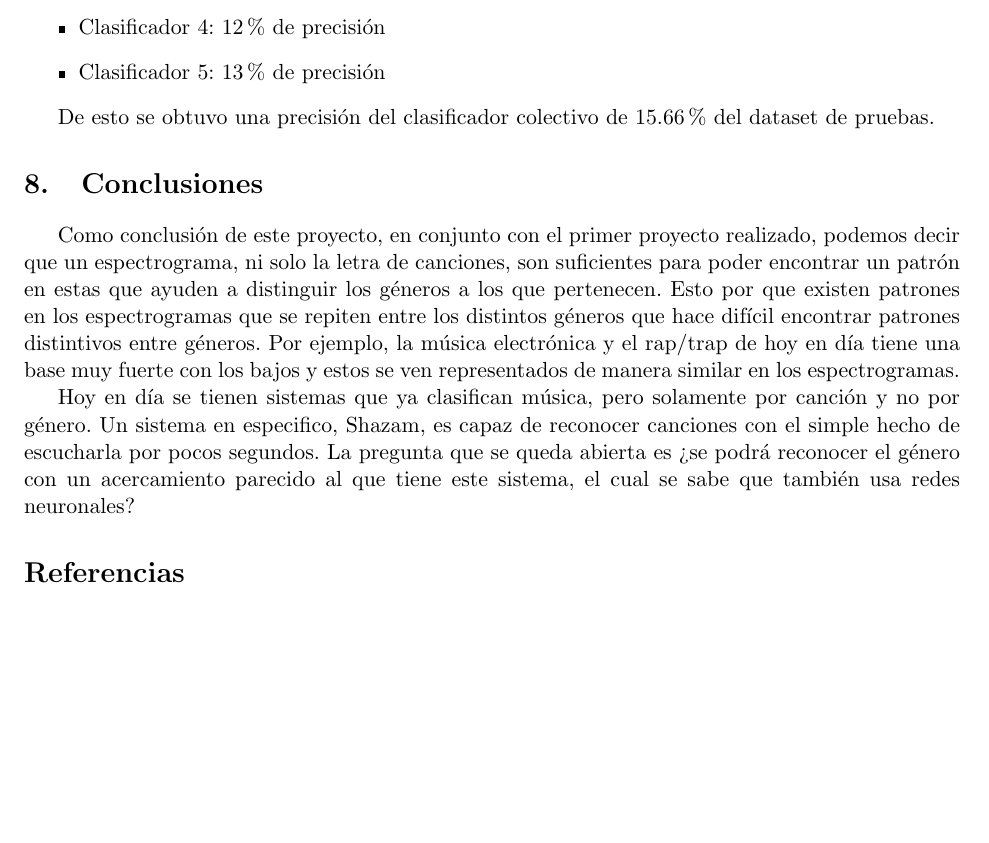
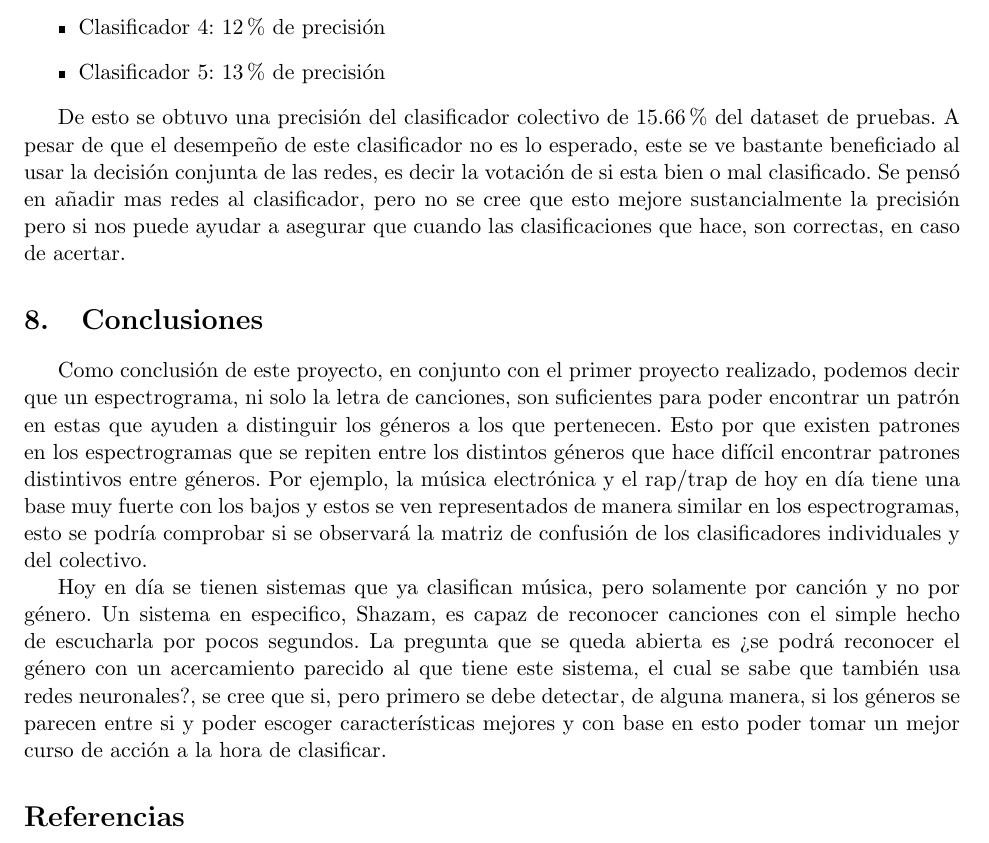
Before and after one commit to Gilberto-Lopez/Ensemble-Learning, a LaTeX document (Reporte/Reporte.tex): part of page 5 of 5 before the commit and part of page 5 of 6 after it, cut so that both start at the same text, the shorter picture padded with empty space. Compiled offline with pdfLaTeX.

Commit message:
Cmabios a conclusiones

```diff
--- a/Reporte/Reporte.tex
+++ b/Reporte/Reporte.tex
@@ -243,13 +243,27 @@ En el primer intento de entrenamiento que se probó (una capa convolucional, ent
 \item Clasificador 5: 13\% de precisión
 \end{itemize}
 
-De esto se obtuvo una precisión del clasificador colectivo de 15.66\% del dataset de pruebas.
+De esto se obtuvo una precisión del clasificador colectivo de 15.66\% del dataset de pruebas. A pesar de que el
+desempeño de este clasificador no es lo esperado, este se ve bastante beneficiado al usar la decisión conjunta de
+las redes, es decir la votación de si esta bien o mal clasificado. Se pensó en añadir mas redes al clasificador,
+pero no se cree que esto mejore sustancialmente la precisión pero si nos puede ayudar a asegurar que cuando las
+clasificaciones que hace, son correctas, en caso de acertar.
 
 \section{Conclusiones}
 
-Como conclusión de este proyecto, en conjunto con el primer proyecto realizado, podemos decir que un espectrograma, ni solo la letra de canciones, son suficientes para poder encontrar un patrón en estas que ayuden a distinguir los géneros a los que pertenecen. Esto por que existen patrones en los espectrogramas que se repiten entre los distintos géneros que hace difícil encontrar patrones distintivos entre géneros. Por ejemplo, la música electrónica y el rap/trap de hoy en día tiene una base muy fuerte con los bajos y estos se ven representados de manera similar en los espectrogramas.
+Como conclusión de este proyecto, en conjunto con el primer proyecto realizado, podemos decir que un
+espectrograma, ni solo la letra de canciones, son suficientes para poder encontrar un patrón en estas que ayuden a
+distinguir los géneros a los que pertenecen. Esto por que existen patrones en los espectrogramas que se repiten
+entre los distintos géneros que hace difícil encontrar patrones distintivos entre géneros. Por ejemplo, la música
+electrónica y el rap/trap de hoy en día tiene una base muy fuerte con los bajos y estos se ven representados de
+manera similar en los espectrogramas, esto se podría comprobar si se observará la matriz de confusión de los clasificadores individuales y del colectivo.
 
-Hoy en día se tienen sistemas que ya clasifican música, pero solamente por canción y no por género. Un sistema en especifico, Shazam, es capaz de reconocer canciones con el simple hecho de escucharla por pocos segundos. La pregunta que se queda abierta es ¿se podrá reconocer el género con un acercamiento parecido al que tiene este sistema, el cual se sabe que también usa redes neuronales?
+Hoy en día se tienen sistemas que ya clasifican música, pero solamente por canción y no por género. Un sistema en
+especifico, Shazam, es capaz de reconocer canciones con el simple hecho de escucharla por pocos segundos. La
+pregunta que se queda abierta es ¿se podrá reconocer el género con un acercamiento parecido al que tiene este
+sistema, el cual se sabe que también usa redes neuronales?, se cree que si, pero primero se debe detectar, de
+alguna manera, si los géneros se parecen entre si y poder escoger características mejores y con base en esto poder
+tomar un mejor curso de acción a la hora de clasificar.
 
 \begin{thebibliography}{9}
 \bibitem{scholarpedia}
```
